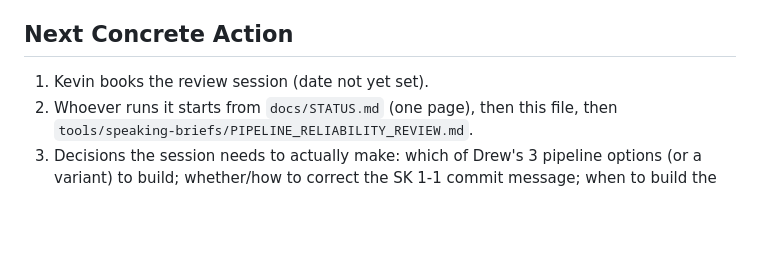
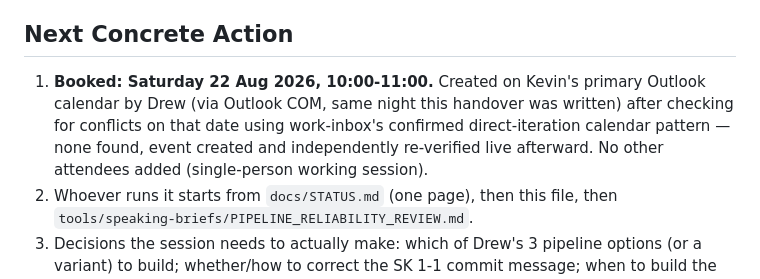
Before and after one commit to begb0037admin/meeting-records, a Markdown page: Meeting Pipeline Review - Handover/docs/HANDOVER.md, the part around the change. Rendered like a GitHub page; blank space fills up the shorter version.

Commit message:
Meeting Pipeline Review HANDOVER: record confirmed booking, Sat 22 Aug 10:00-11:00

```diff
--- a/Meeting Pipeline Review - Handover/docs/HANDOVER.md
+++ b/Meeting Pipeline Review - Handover/docs/HANDOVER.md
@@ -26,7 +26,7 @@ Kevin went into his 21 Aug 2026 HR Systems Roadmap meeting under-prepared — re
 - Was told directly by Kevin mid-session that responses were "over complicating" a simple request — a process/communication failure worth remembering going into the review session: be direct, don't over-narrate.
 
 ## Next Concrete Action
-1. Kevin books the review session (date not yet set).
+1. **Booked: Saturday 22 Aug 2026, 10:00-11:00.** Created on Kevin's primary Outlook calendar by Drew (via Outlook COM, same night this handover was written) after checking for conflicts on that date using work-inbox's confirmed direct-iteration calendar pattern — none found, event created and independently re-verified live afterward. No other attendees added (single-person working session).
 2. Whoever runs it starts from `docs/STATUS.md` (one page), then this file, then `tools/speaking-briefs/PIPELINE_RELIABILITY_REVIEW.md`.
 3. Decisions the session needs to actually make: which of Drew's 3 pipeline options (or a variant) to build; whether/how to correct the SK 1-1 commit message; when to build the real FA Catch-up brief; whether to extend the H&S naming fix into code/output.
 
```
